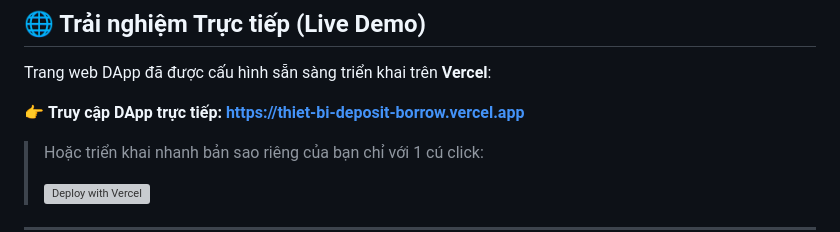
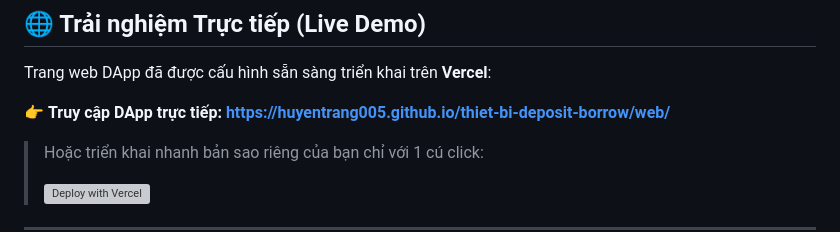
Before and after one commit to huyentrang005/thiet-bi-deposit-borrow, a Markdown page: README.md, the part around the change. Rendered like a GitHub page; grey boxes are pictures that could not be loaded.

```diff
--- a/README.md
+++ b/README.md
@@ -14,8 +14,7 @@
 
 Trang web DApp đã được cấu hình sẵn sàng triển khai trên **Vercel**:
 
-👉 **Truy cập DApp trực tiếp:** **[https://thiet-bi-deposit-borrow.vercel.app](https://thiet-bi-deposit-borrow.vercel.app)**
-
+👉 **Truy cập DApp trực tiếp:** **[https://huyentrang005.github.io/thiet-bi-deposit-borrow/web/](https://huyentrang005.github.io/thiet-bi-deposit-borrow/web/)**
 > Hoặc triển khai nhanh bản sao riêng của bạn chỉ với 1 cú click:
 >
 > [![Deploy with Vercel](https://vercel.com/button)](https://vercel.com/new/clone?repository-url=https%3A%2F%2Fgithub.com%2Fhuyentrang005%2Fthiet-bi-deposit-borrow)
```
